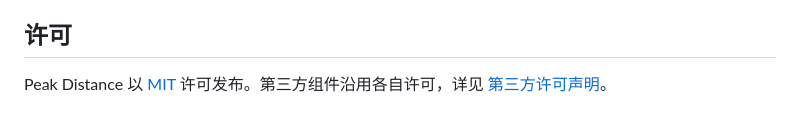
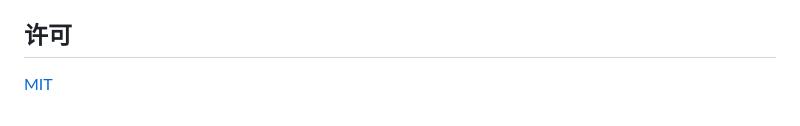
Before and after one commit to Rayyy3320/peak-distance, a Markdown page: README.md, the part around the change. GitHub-like rendering.

```diff
--- a/README.md
+++ b/README.md
@@ -109,4 +109,4 @@ npm run build
 
 ## 许可
 
-Peak Distance 以 [MIT](LICENSE) 许可发布。第三方组件沿用各自许可，详见 [第三方许可声明](public/THIRD_PARTY_NOTICES.txt)。
+[MIT](LICENSE)
```
